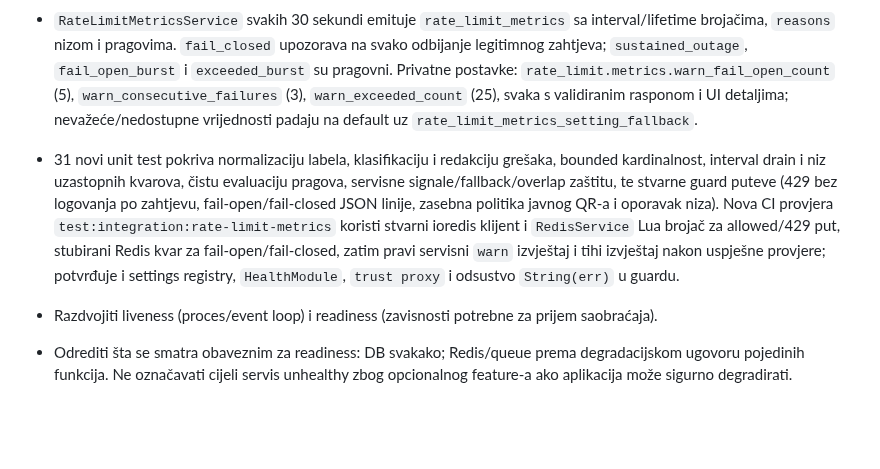
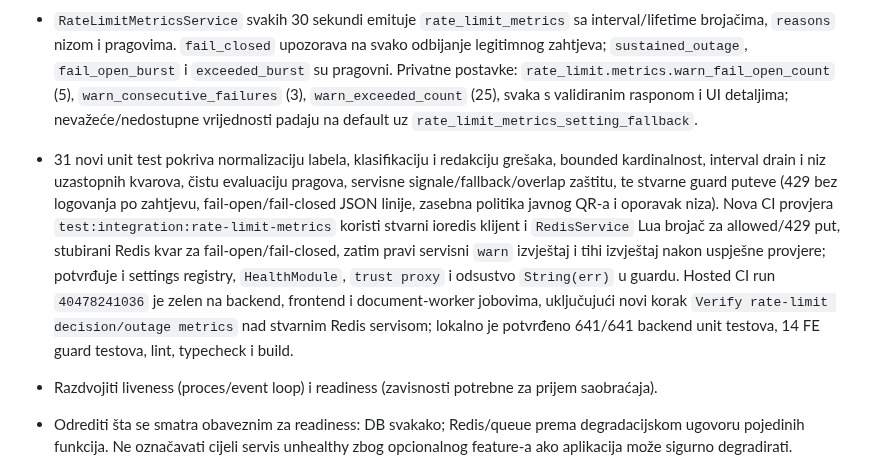
Before and after one commit to mudzy992/inventory-v2, a Markdown page: docs/backend-implementation-plan.md, the part around one of its changes. Drawn GitHub-style; blank space fills up the shorter version.

Commit message:
docs: record rate-limit metrics CI
Co-authored-by: arena-agent <297053741+arena-agent@users.noreply.github.com>

```diff
--- a/docs/backend-implementation-plan.md
+++ b/docs/backend-implementation-plan.md
@@ -368,7 +368,7 @@ Transactional notification outbox je uveden za događaje koji nastaju pri invent
 - Dvije legacy free-form poruke guarda zamijenjene su jednim strukturiranim `rate_limit_check_failed` JSON redom (`policy`, `mode`, `reason`, redigovan `error`) na `warn` za fail-open i `error` za fail-closed. `sanitizeRateLimitError()` uklanja lozinke/tokene, IPv4 adrese, `ratelimit:` ključeve i ograničava poruku na 200 znakova. Greška recordera nikad ne mijenja allow/deny odluku (`rate_limit_metrics_record_failed`). `policyName` je eksplicitno dodan u `RedisRateLimitPolicy`, a `main.ts` i dalje postavlja `trust proxy` koji guard koristi za IP.
 - Registry prati i `consecutiveFailures`/`maxConsecutiveFailures`: jedna uspješna Redis provjera resetuje niz, pa `sustained_outage` ne ostaje zakačen nakon oporavka. `consumeSnapshot()` resetuje samo interval; lifetime totali i trenutni niz ostaju vidljivi.
 - `RateLimitMetricsService` svakih 30 sekundi emituje `rate_limit_metrics` sa interval/lifetime brojačima, `reasons` nizom i pragovima. `fail_closed` upozorava na svako odbijanje legitimnog zahtjeva; `sustained_outage`, `fail_open_burst` i `exceeded_burst` su pragovni. Privatne postavke: `rate_limit.metrics.warn_fail_open_count` (5), `warn_consecutive_failures` (3), `warn_exceeded_count` (25), svaka s validiranim rasponom i UI detaljima; nevažeće/nedostupne vrijednosti padaju na default uz `rate_limit_metrics_setting_fallback`.
-- 31 novi unit test pokriva normalizaciju labela, klasifikaciju i redakciju grešaka, bounded kardinalnost, interval drain i niz uzastopnih kvarova, čistu evaluaciju pragova, servisne signale/fallback/overlap zaštitu, te stvarne guard puteve (429 bez logovanja po zahtjevu, fail-open/fail-closed JSON linije, zasebna politika javnog QR-a i oporavak niza). Nova CI provjera `test:integration:rate-limit-metrics` koristi stvarni ioredis klijent i `RedisService` Lua brojač za allowed/429 put, stubirani Redis kvar za fail-open/fail-closed, zatim pravi servisni `warn` izvještaj i tihi izvještaj nakon uspješne provjere; potvrđuje i settings registry, `HealthModule`, `trust proxy` i odsustvo `String(err)` u guardu.
+- 31 novi unit test pokriva normalizaciju labela, klasifikaciju i redakciju grešaka, bounded kardinalnost, interval drain i niz uzastopnih kvarova, čistu evaluaciju pragova, servisne signale/fallback/overlap zaštitu, te stvarne guard puteve (429 bez logovanja po zahtjevu, fail-open/fail-closed JSON linije, zasebna politika javnog QR-a i oporavak niza). Nova CI provjera `test:integration:rate-limit-metrics` koristi stvarni ioredis klijent i `RedisService` Lua brojač za allowed/429 put, stubirani Redis kvar za fail-open/fail-closed, zatim pravi servisni `warn` izvještaj i tihi izvještaj nakon uspješne provjere; potvrđuje i settings registry, `HealthModule`, `trust proxy` i odsustvo `String(err)` u guardu. Hosted CI run `40478241036` je zelen na backend, frontend i document-worker jobovima, uključujući novi korak `Verify rate-limit decision/outage metrics` nad stvarnim Redis servisom; lokalno je potvrđeno 641/641 backend unit testova, 14 FE guard testova, lint, typecheck i build.
 
 - Razdvojiti liveness (proces/event loop) i readiness (zavisnosti potrebne za prijem saobraćaja).
 - Odrediti šta se smatra obaveznim za readiness: DB svakako; Redis/queue prema degradacijskom ugovoru pojedinih funkcija. Ne označavati cijeli servis unhealthy zbog opcionalnog feature-a ako aplikacija može sigurno degradirati.
```
Also changed, not shown: other parts of docs/backend-implementation-plan.md (+1 -1 lines).
